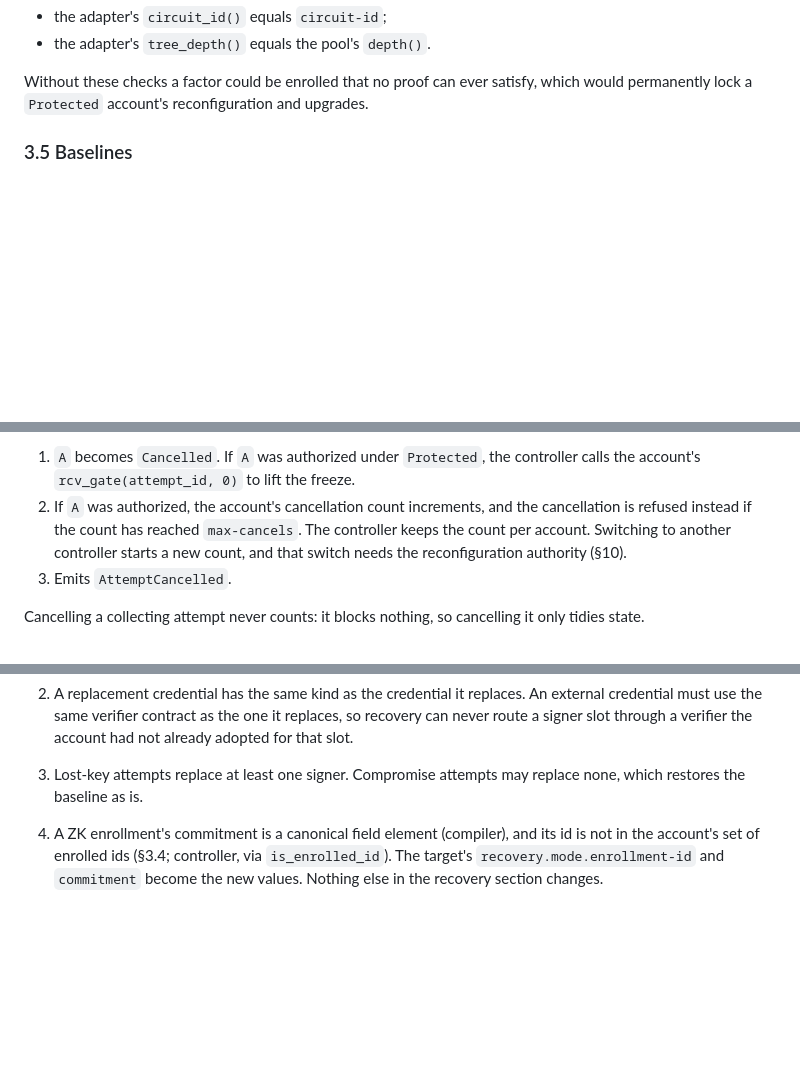
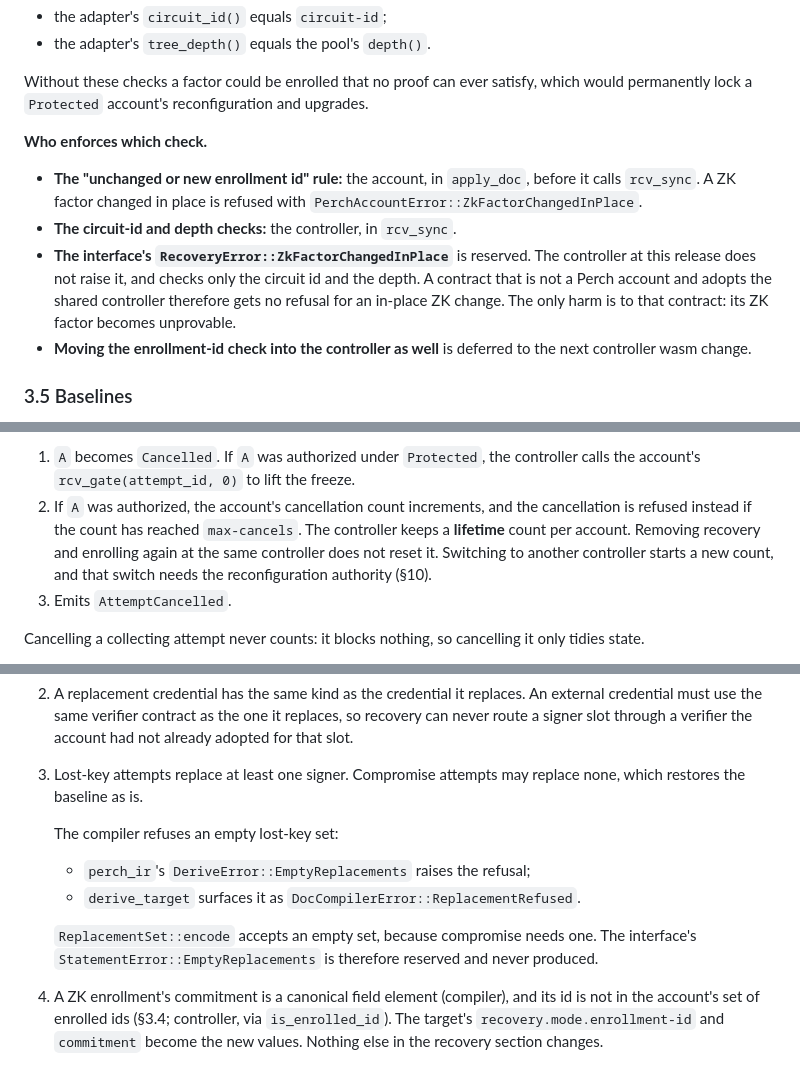
Before and after one commit to stellar-registry/perch, a Markdown page: docs/recovery/spec.md, 3 parts joined by grey strips. Drawn GitHub-style; blank space fills up the shorter version.

Commit message:
docs(recovery): stack-review fixes (spec only; no wasm change)
From the Fable stack review, step 1 (captain-approved):

- 3.4 (102-P2-1 / X5): names the enforcer of 'unchanged or new
  enrollment id': the account's apply_doc (PerchAccountError::
  ZkFactorChangedInPlace). The controller checks only circuit id and
  depth; the interface's RecoveryError::ZkFactorChangedInPlace is
  reserved and unused by the controller at this release.
- 6.3 T6 (100-P3-2 / 102-P3-2): max-cancels is a lifetime count per
  (controller, account); removal and re-enrollment at the same
  controller do not reset it.
- 6.2 (102-P3-1): a stored Invalidated collecting attempt lives in
  temporary storage for at least its evidence window; afterwards
  evidence is refused as NoSuchAttempt, with the same effect.
- 7.3 rule 3 (100-P3-1): the empty lost-key refusal is the compiler's
  (DeriveError::EmptyReplacements -> DocCompilerError::
  ReplacementRefused); StatementError::EmptyReplacements is reserved.
  Its doc string is NOT changed here: a scratch rebuild of d4bab3b with
  that edit changed perch_zk_adapter and perch_zk_pool wasm, so it is
  deferred in the PR description.
- Fixes two typos from the GitHub-applied suggestions.

```diff
--- a/docs/recovery/spec.md
+++ b/docs/recovery/spec.md
@@ -247,6 +247,21 @@ Whenever the ZK factor changes, at enrollment or reconfiguration,
 Without these checks a factor could be enrolled that no proof can ever
 satisfy, which would permanently lock a `Protected` account's
 reconfiguration and upgrades.
+
+**Who enforces which check.**
+
+- **The "unchanged or new enrollment id" rule:** the account, in
+  `apply_doc`, before it calls `rcv_sync`. A ZK factor changed in place is
+  refused with `PerchAccountError::ZkFactorChangedInPlace`.
+- **The circuit-id and depth checks:** the controller, in `rcv_sync`.
+- **The interface's `RecoveryError::ZkFactorChangedInPlace`** is reserved.
+  The controller at this release does not raise it, and checks only the
+  circuit id and the depth. A contract that is not a Perch account and
+  adopts the shared controller therefore gets no refusal for an in-place ZK
+  change. The only harm is to that contract: its ZK factor becomes
+  unprovable.
+- **Moving the enrollment-id check into the controller as well** is
+  deferred to the next controller wasm change.
 
 ### 3.5 Baselines
 
@@ -584,9 +605,10 @@ a live attempt `A`:
    freeze.
 2. If `A` was authorized, the account's cancellation count increments, and
    the cancellation is refused instead if the count has reached
-   `max-cancels`. The controller keeps the count per account. Switching to
-   another controller starts a new count, and that switch needs the
-   reconfiguration authority (§10).
+   `max-cancels`. The controller keeps a **lifetime** count per account.
+   Removing recovery and enrolling again at the same controller does not
+   reset it. Switching to another controller starts a new count, and that
+   switch needs the reconfiguration authority (§10).
 3. Emits `AttemptCancelled`.
 
 Cancelling a collecting attempt never counts: it blocks nothing, so
@@ -691,6 +713,14 @@ below holds:
    verifier the account had not already adopted for that slot.
 3. Lost-key attempts replace at least one signer. Compromise attempts may
    replace none, which restores the baseline as is.
+
+   The compiler refuses an empty lost-key set:
+   - `perch_ir`'s `DeriveError::EmptyReplacements` raises the refusal;
+   - `derive_target` surfaces it as `DocCompilerError::ReplacementRefused`.
+
+   `ReplacementSet::encode` accepts an empty set, because compromise needs
+   one. The interface's `StatementError::EmptyReplacements` is therefore
+   reserved and never produced.
 4. A ZK enrollment's commitment is a canonical field element (compiler),
    and its id is not in the account's set of enrolled ids (§3.4;
    controller, via `is_enrolled_id`). The target's
```
Also changed, not shown: other parts of docs/recovery/spec.md (+8 -2 lines).
